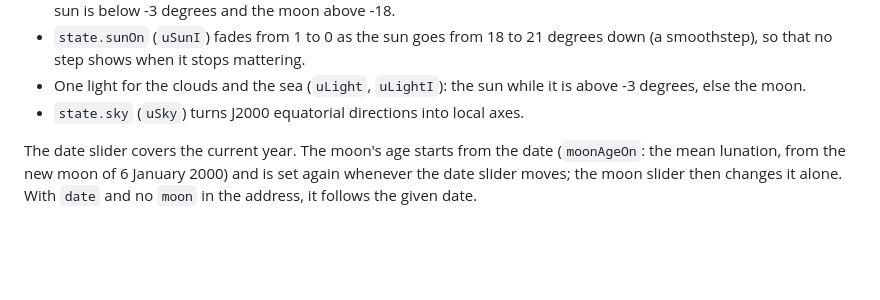
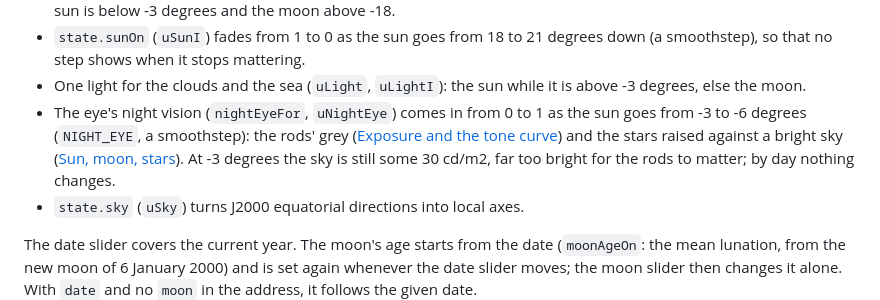
Before and after one commit to sf624/sky, a Markdown page: docs/design.md, the part around one of its changes. Rendered like a GitHub page; blank space fills up the shorter version.

```diff
--- a/docs/design.md
+++ b/docs/design.md
@@ -222,6 +222,12 @@ the rate to real time, and plays.
   mattering.
 - One light for the clouds and the sea (`uLight`, `uLightI`): the sun while
   it is above -3 degrees, else the moon.
+- The eye's night vision (`nightEyeFor`, `uNightEye`) comes in from 0 to 1
+  as the sun goes from -3 to -6 degrees (`NIGHT_EYE`, a smoothstep): the
+  rods' grey ([Exposure and the tone curve](#exposure-and-the-tone-curve))
+  and the stars raised against a bright sky ([Sun, moon,
+  stars](#sun-moon-stars)). At -3 degrees the sky is still some 30 cd/m2,
+  far too bright for the rods to matter; by day nothing changes.
 - `state.sky` (`uSky`) turns J2000 equatorial directions into local axes.
 
 The date slider covers the current year. The moon's age starts from the
```
Also changed, not shown: other parts of docs/design.md (+45 -3 lines), README.ja.md (+1 -1 lines), README.md (+1 -1 lines), docs/images/night.jpg, 1 other file.
